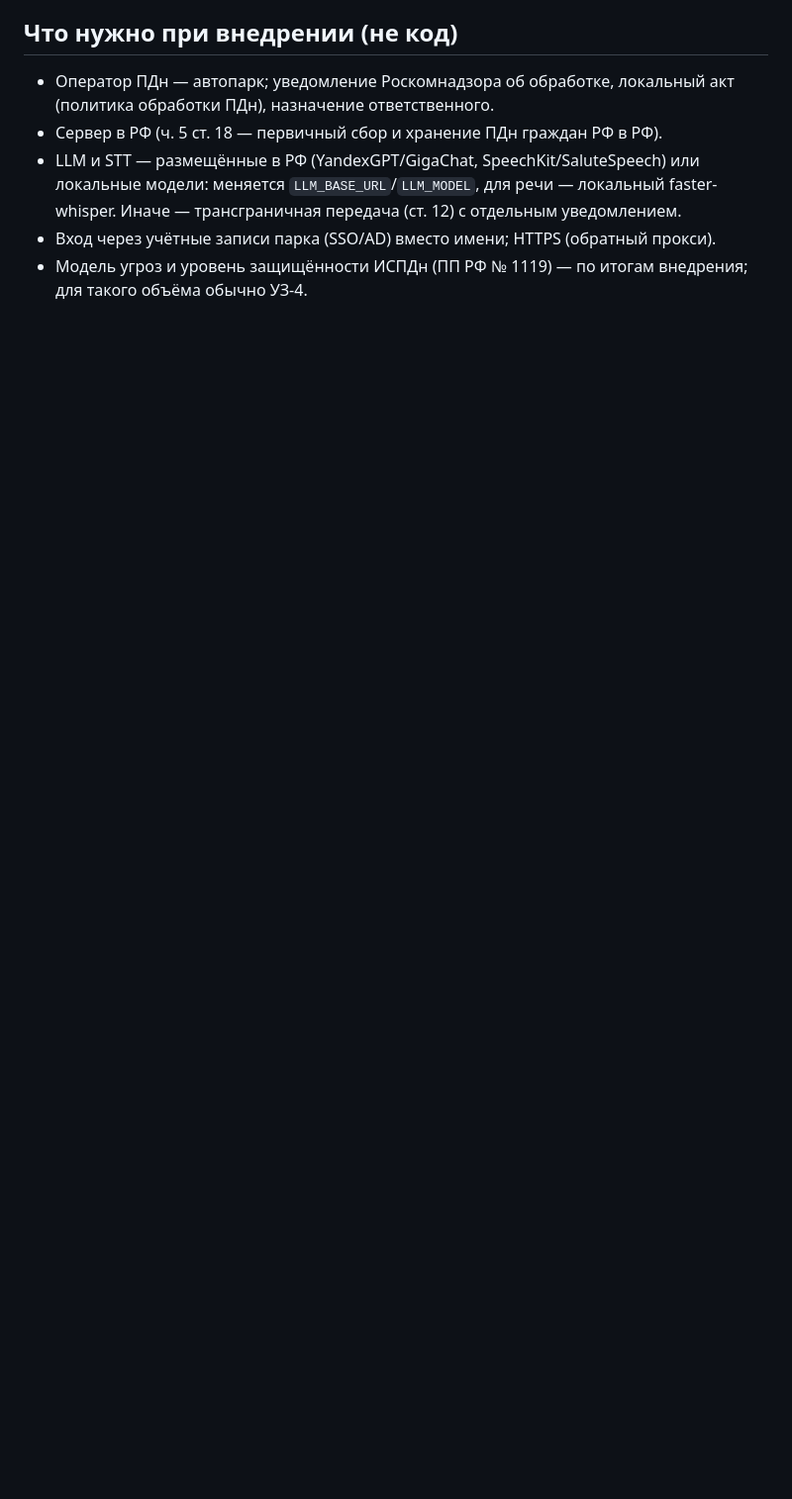
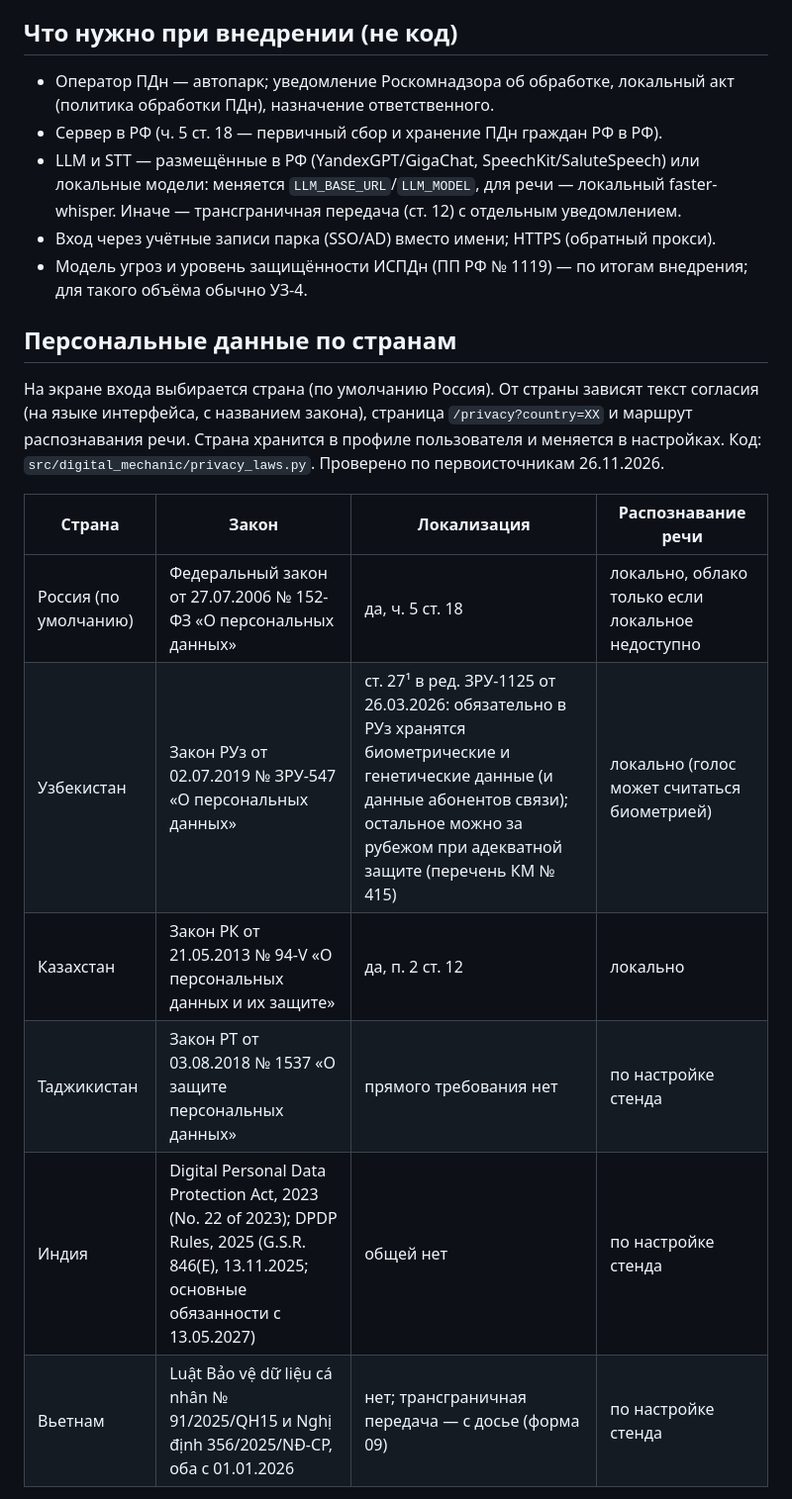
Before and after one commit to danielk-eng/digital-mechanic, a Markdown page: docs/152-ФЗ.md, the part around one of its changes. Shown at 99% size. GitHub-like rendering; blank space fills up the shorter version.

```diff
--- a/docs/152-ФЗ.md
+++ b/docs/152-ФЗ.md
@@ -26,3 +26,20 @@
 - LLM и STT — размещённые в РФ (YandexGPT/GigaChat, SpeechKit/SaluteSpeech) или локальные модели: меняется `LLM_BASE_URL`/`LLM_MODEL`, для речи — локальный faster-whisper. Иначе — трансграничная передача (ст. 12) с отдельным уведомлением.
 - Вход через учётные записи парка (SSO/AD) вместо имени; HTTPS (обратный прокси).
 - Модель угроз и уровень защищённости ИСПДн (ПП РФ № 1119) — по итогам внедрения; для такого объёма обычно УЗ-4.
+
+
+## Персональные данные по странам
+
+На экране входа выбирается страна (по умолчанию Россия). От страны зависят текст согласия (на языке интерфейса, с названием закона),
+страница `/privacy?country=XX` и маршрут распознавания речи. Страна хранится в профиле пользователя и меняется в настройках.
+Код: `src/digital_mechanic/privacy_laws.py`. Проверено по первоисточникам 26.11.2026.
+
+| Страна | Закон | Локализация | Распознавание речи |
+|---|---|---|---|
+| Россия (по умолчанию) | Федеральный закон от 27.07.2006 № 152-ФЗ «О персональных данных» | да, ч. 5 ст. 18 | локально, облако только если локальное недоступно |
+| Узбекистан | Закон РУз от 02.07.2019 № ЗРУ-547 «О персональных данных» | ст. 27¹ в ред. ЗРУ-1125 от 26.03.2026: обязательно в РУз хранятся биометрические и генетические данные (и данные абонентов связи); остальное можно за рубежом при адекватной защите (перечень КМ № 415) | локально (голос может считаться биометрией) |
+| Казахстан | Закон РК от 21.05.2013 № 94-V «О персональных данных и их защите» | да, п. 2 ст. 12 | локально |
+| Таджикистан | Закон РТ от 03.08.2018 № 1537 «О защите персональных данных» | прямого требования нет | по настройке стенда |
+| Индия | Digital Personal Data Protection Act, 2023 (No. 22 of 2023); DPDP Rules, 2025 (G.S.R. 846(E), 13.11.2025; основные обязанности с 13.05.2027) | общей нет | по настройке стенда |
+| Вьетнам | Luật Bảo vệ dữ liệu cá nhân № 91/2025/QH15 и Nghị định 356/2025/NĐ-CP, оба с 01.01.2026 | нет; трансграничная передача — с досье (форма 09) | по настройке стенда |
+
```
Also changed, not shown: other parts of docs/152-ФЗ.md (+8 -1 lines), docs/img/consent_UZ.png (added), 9 other files.
